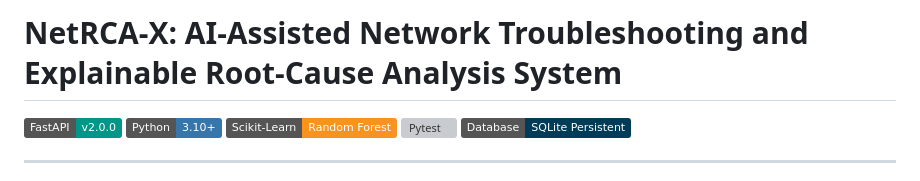
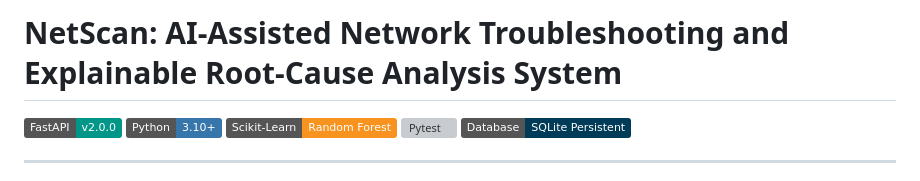
Before and after one commit to mohsanjidh/NetScan, a Markdown page: README.md, the part around the change. Rendered like a GitHub page; badges without logos; grey boxes are pictures that could not be loaded.

Commit message:
Rename project from NetRCA-X to NetScan

```diff
--- a/README.md
+++ b/README.md
@@ -1,4 +1,4 @@
-# NetRCA-X: AI-Assisted Network Troubleshooting and Explainable Root-Cause Analysis System
+# NetScan: AI-Assisted Network Troubleshooting and Explainable Root-Cause Analysis System
 
 [![FastAPI](https://img.shields.io/badge/FastAPI-v2.0.0-009688.svg)](https://fastapi.tiangolo.com)
 [![Python](https://img.shields.io/badge/Python-3.10%2B-3776AB.svg)](https://www.python.org/)
```
